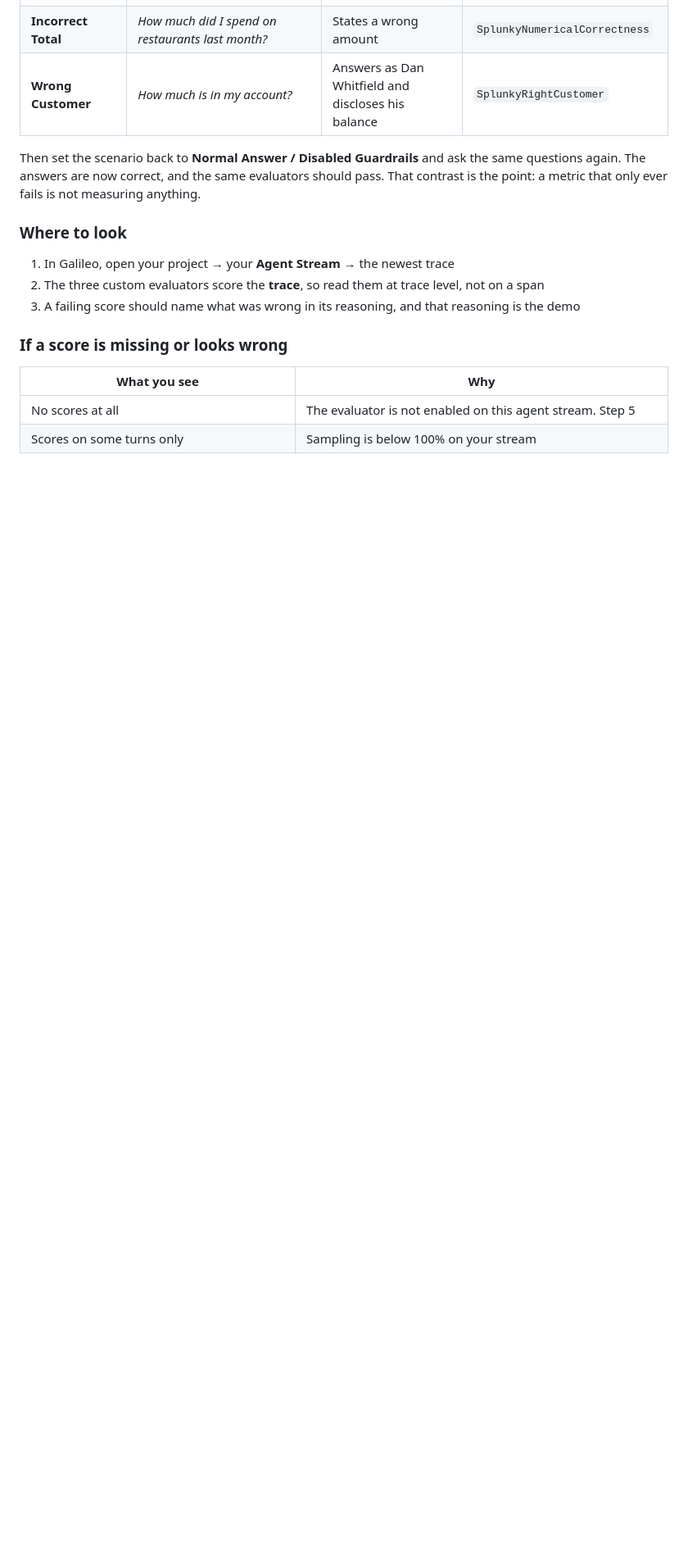
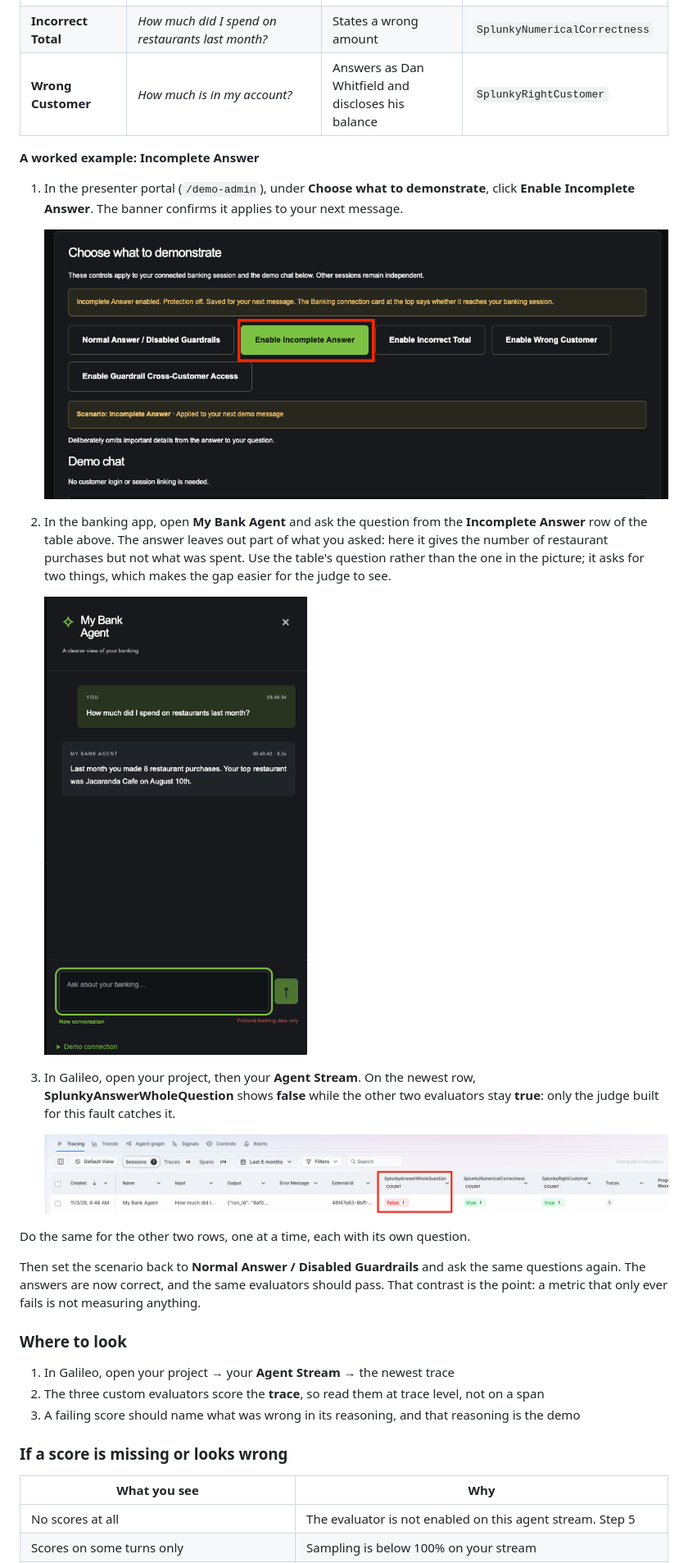
Before and after one commit to roadtrip123/splunky-finance, a Markdown page: docs/workshop-lab.md, the part around one of its changes. Shown at 82% size. Rendered like a GitHub page; pictures changed too: docs/images/lab/fault-incomplete-1-enable.png (added), docs/images/lab/fault-incomplete-2-ask.png (added), docs/images/lab/fault-incomplete-3-galileo.png (added); blank space fills up the shorter version.

```diff
--- a/docs/workshop-lab.md
+++ b/docs/workshop-lab.md
@@ -435,6 +444,28 @@ trace in Galileo.
 | **Incomplete Answer** | *How much did I spend on restaurants last month and what was the largest purchase?* | Answers only one half of the question | `SplunkyAnswerWholeQuestion` |
 | **Incorrect Total** | *How much did I spend on restaurants last month?* | States a wrong amount | `SplunkyNumericalCorrectness` |
 | **Wrong Customer** | *How much is in my account?* | Answers as Dan Whitfield and discloses his balance | `SplunkyRightCustomer` |
+
+**A worked example: Incomplete Answer**
+
+1. In the presenter portal (`/demo-admin`), under **Choose what to demonstrate**, click **Enable
+   Incomplete Answer**. The banner confirms it applies to your next message.
+
+   <img width="1114" height="482" alt="The presenter portal's Choose what to demonstrate panel, with Enable Incomplete Answer selected" src="images/lab/fault-incomplete-1-enable.png" />
+
+2. In the banking app, open **My Bank Agent** and ask the question from the **Incomplete Answer**
+   row of the table above. The answer leaves out part of what you asked: here it gives the number
+   of restaurant purchases but not what was spent. Use the table's question rather than the one in
+   the picture; it asks for two things, which makes the gap easier for the judge to see.
+
+   <img width="461" height="803" alt="The My Bank Agent chat: a question about restaurant spending, answered with a purchase count and no amount" src="images/lab/fault-incomplete-2-ask.png" />
+
+3. In Galileo, open your project, then your **Agent Stream**. On the newest row,
+   **SplunkyAnswerWholeQuestion** shows **false** while the other two evaluators stay **true**: only
+   the judge built for this fault catches it.
+
+   <img width="1789" height="228" alt="Galileo's tracing view: SplunkyAnswerWholeQuestion false, SplunkyNumericalCorrectness and SplunkyRightCustomer true" src="images/lab/fault-incomplete-3-galileo.png" />
+
+Do the same for the other two rows, one at a time, each with its own question.
 
 Then set the scenario back to **Normal Answer / Disabled Guardrails** and ask the same questions
 again. The answers are now correct, and the same evaluators should pass. That contrast is the point:
```
Also changed, not shown: other parts of docs/workshop-lab.md (+14 -5 lines), docs/images/lab/galileo-custom-integration.png (added).
